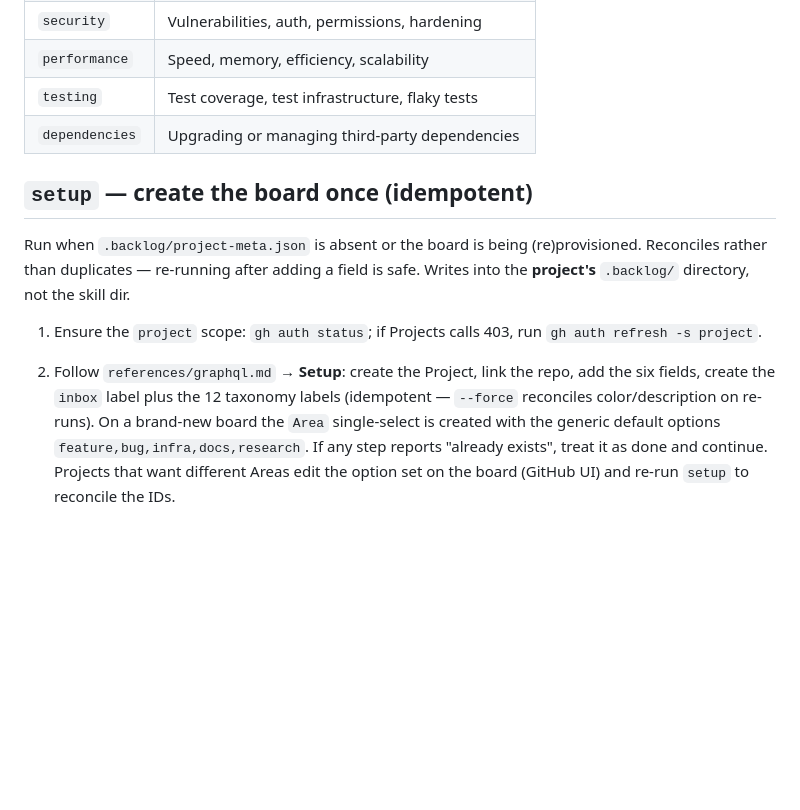
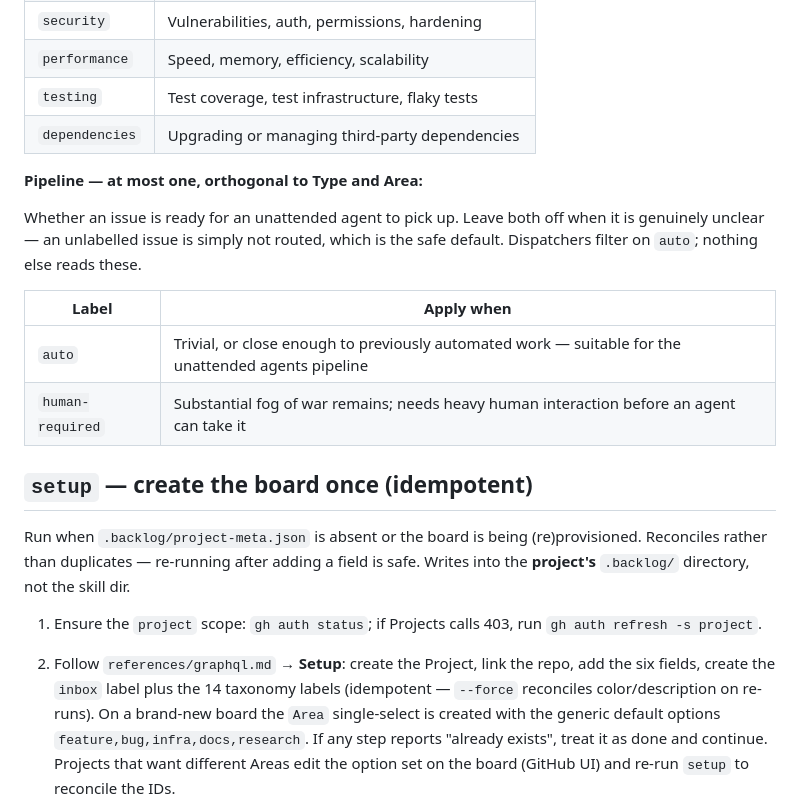
Before and after one commit to jesdi/general-skills, a Markdown page: skills/backlog/SKILL.md, the part around the change. Rendered like a GitHub page; blank space fills up the shorter version.

Commit message:
feat(backlog): auto and human-required pipeline labels
Adds a third, orthogonal label axis to the taxonomy: whether an issue is
ready for an unattended agent to pick up. Dispatchers filter candidates on
`auto`; without it, every issue captured through this skill is invisible to
an automated pipeline and has to be labelled by hand per repo.

Both labels off is the safe default — an unlabelled issue is simply not
routed, so a dispatcher never picks up work nobody classified.

```diff
--- a/skills/backlog/SKILL.md
+++ b/skills/backlog/SKILL.md
@@ -71,6 +71,17 @@ these labels (`setup` provisions them all) — never invent new ones.
 | `testing` | Test coverage, test infrastructure, flaky tests |
 | `dependencies` | Upgrading or managing third-party dependencies |
 
+**Pipeline — at most one, orthogonal to Type and Area:**
+
+Whether an issue is ready for an unattended agent to pick up. Leave both off
+when it is genuinely unclear — an unlabelled issue is simply not routed, which
+is the safe default. Dispatchers filter on `auto`; nothing else reads these.
+
+| Label | Apply when |
+|-------|-----------|
+| `auto` | Trivial, or close enough to previously automated work — suitable for the unattended agents pipeline |
+| `human-required` | Substantial fog of war remains; needs heavy human interaction before an agent can take it |
+
 ## `setup` — create the board once (idempotent)
 
 Run when `.backlog/project-meta.json` is absent or the board is being
@@ -81,7 +92,7 @@ dir.
 1. Ensure the `project` scope: `gh auth status`; if Projects calls 403, run
    `gh auth refresh -s project`.
 2. Follow `references/graphql.md` → **Setup**: create the Project, link the repo,
-   add the six fields, create the `inbox` label plus the 12 taxonomy labels
+   add the six fields, create the `inbox` label plus the 14 taxonomy labels
    (idempotent — `--force` reconciles color/description on re-runs). On a
    brand-new board the `Area`
    single-select is created with the generic default options
```
Also changed, not shown: 1 other file.
